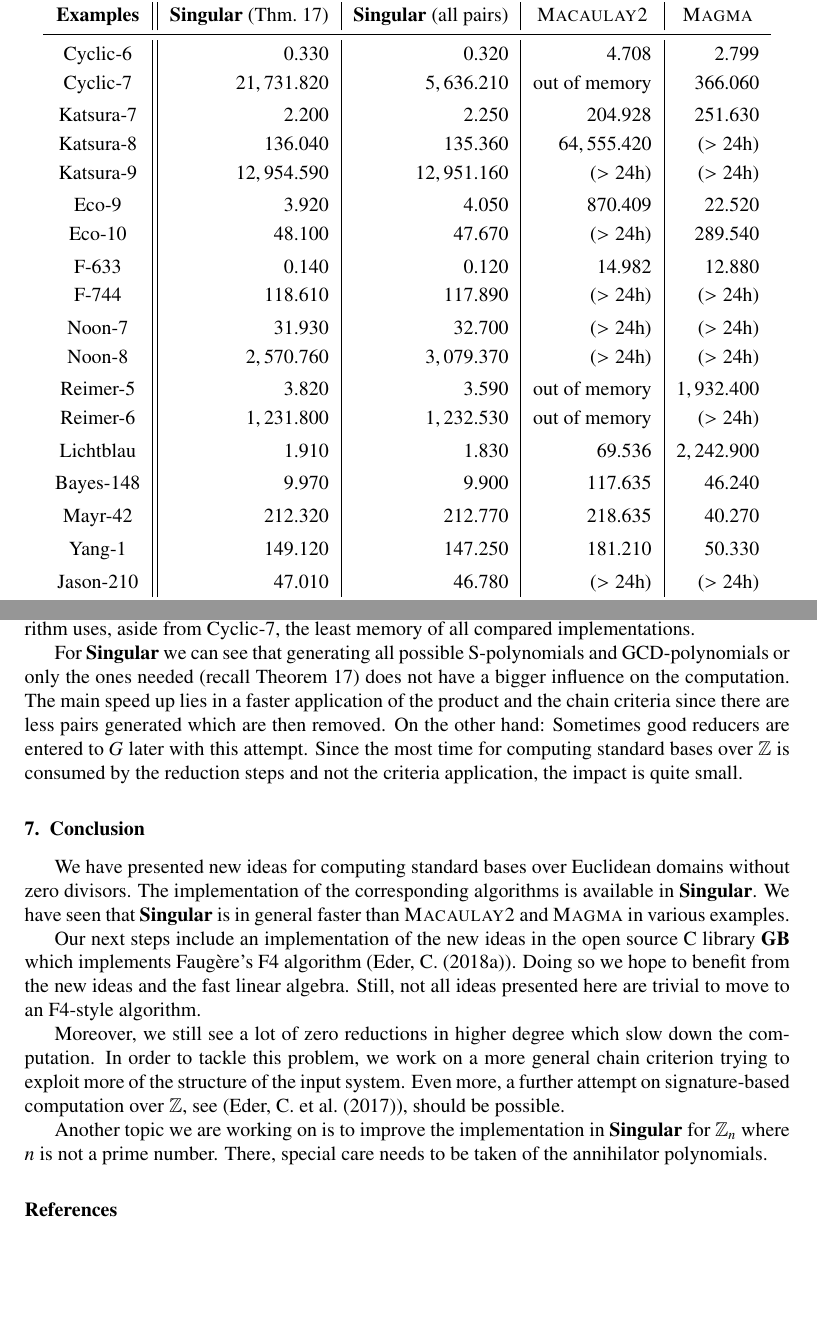
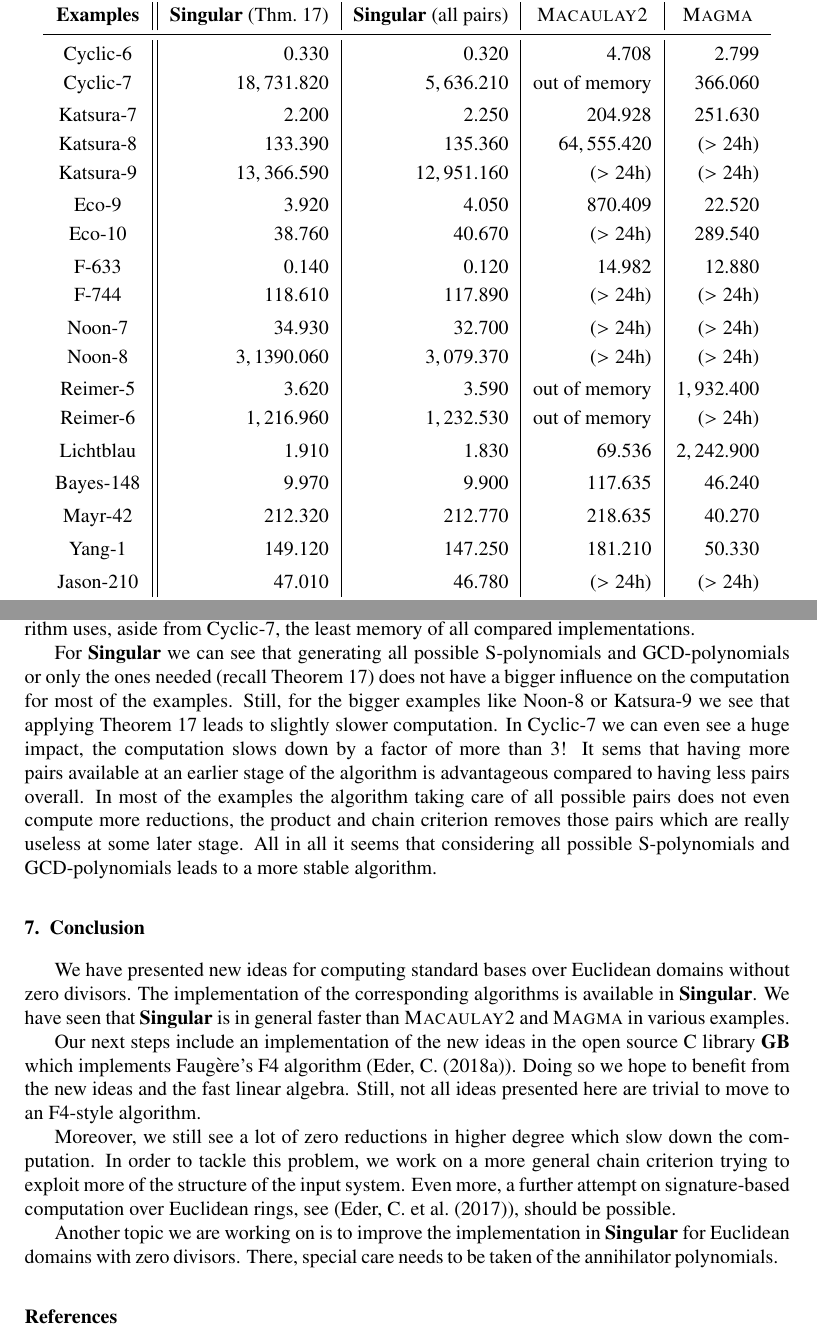
Before and after one commit to ederc/gbz, a LaTeX paper (gbz.tex, which reads conclusion.tex, results.tex): two parts of pages 15 and 16 of 17, joined at a grey line, cut so that both start at the same text, the shorter picture padded with empty space. Compiled offline with pdfLaTeX.

Commit message:
timings done, discussion on all vs just, conclusion generalized from Z to euclidean rings

```diff
--- a/conclusion.tex
+++ b/conclusion.tex
@@ -13,9 +13,9 @@
 Moreover, we still see a lot of zero reductions in higher degree which slow down
 the computation. In order to tackle this problem, we work on a more general chain
 criterion trying to exploit more of the structure of the input system. Even
-more, a further attempt on signature-based computation over $\Z$,
+more, a further attempt on signature-based computation over Euclidean rings,
 see~(\cite{eppSigZ2017}), should be possible.
 
 Another topic we are working on is to improve the implementation in \singular
-for $\Z_n$ where $n$ is not a prime number. There, special care needs to be
+for Euclidean domains with zero divisors. There, special care needs to be
 taken of the annihilator polynomials.
--- a/results.tex
+++ b/results.tex
@@ -25,18 +25,18 @@
     \multicolumn{1}{c}{\magma}\\
     \midrule
     Cyclic-6 & $0.330$ & $0.320$ & $4.708$ & $2.799$\\
-    Cyclic-7 & $21,731.820$ & $5,636.210$ & out of memory & $366.060$\\[0.2em]
+    Cyclic-7 & $18,731.820$ & $5,636.210$ & out of memory & $366.060$\\[0.2em]
     Katsura-7 & $2.200$ & $2.250$ & $204.928$ & $251.630$\\
-    Katsura-8 & $136.040$ & $135.360$ & $64,555.420$ & ($>24$h)\\
-    Katsura-9 & $12,954.590$ & $12,951.160$ & ($>24$h) & ($>24$h)\\[0.2em]
+    Katsura-8 & $133.390$ & $135.360$ & $64,555.420$ & ($>24$h)\\
+    Katsura-9 & $13,366.590$ & $12,951.160$ & ($>24$h) & ($>24$h)\\[0.2em]
     Eco-9 & $3.920$ & $4.050$ & $870.409$ & $22.520$\\
-    Eco-10 & $48.100$ & $47.670$ & ($>24$h) & $289.540$\\[0.2em]
+    Eco-10 & $38.760$ & $40.670$ & ($>24$h) & $289.540$\\[0.2em]
     F-633 & $0.140$ & $0.120$ &$14.982$ & $12.880$\\
     F-744 & $118.610$ & $117.890$ & ($>24$h) & ($>24$h) \\[0.2em]
-    Noon-7 & $31.930$ & $32.700$ & ($>24$h) & ($>24$h)\\
-    Noon-8 & $2,570.760$ & $3,079.370$ & ($>24$h) & ($>24$h)\\[0.2em]
-    Reimer-5 & $3.820$ & $3.590$ & out of memory & $1,932.400$\\
-    Reimer-6 & $1,231.800$ & $1,232.530$ & out of memory & ($>24$h)\\[0.2em]
+    Noon-7 & $34.930$ & $32.700$ & ($>24$h) & ($>24$h)\\
+    Noon-8 & $3,1390.060$ & $3,079.370$ & ($>24$h) & ($>24$h)\\[0.2em]
+    Reimer-5 & $3.620$ & $3.590$ & out of memory & $1,932.400$\\
+    Reimer-6 & $1,216.960$ & $1,232.530$ & out of memory & ($>24$h)\\[0.2em]
     Lichtblau & $1.910$ & $1.830$ & $69.536$ & $2,242.900$\\[0.2em]
     Bayes-148 & $9.970$ & $9.900$ & $117.635$ & $46.240$\\[0.2em]
     Mayr-42 & $212.320$ & $212.770$ & $218.635$ & $40.270$\\[0.2em]
@@ -74,9 +74,13 @@
 
 For \singular we can see that generating all possible \spts and \gpts or only
 the ones needed (recall Theorem~\ref{thm:buchberger-criterion}) does not have a
-bigger influence on the computation. The main speed up lies in a faster
-application of the product and the chain criteria since there are less pairs
-generated which are then removed. On the other hand: Sometimes good reducers
-are entered to $G$ later with this attempt. Since the most time for computing
-standard bases over $\Z$ is consumed by the reduction steps and not the
-criteria application, the impact is quite small.
+bigger influence on the computation for most of the examples.
+Still, for the bigger examples like Noon-8 or Katsura-9 we see that applying
+Theorem~\ref{thm:buchberger-criterion} leads to slightly slower computation. In
+Cyclic-7 we can even see a huge impact, the computation slows down by a factor
+of more than $3$! It sems that having more pairs available at an earlier stage
+of the algorithm is advantageous compared to having less pairs overall. In most
+of the examples the algorithm taking care of all possible pairs does not even
+compute more reductions, the product and chain criterion removes those
+pairs which are really useless at some later stage. All in all it seems that
+considering all possible \spts and \gpts leads to a more stable algorithm.
```
